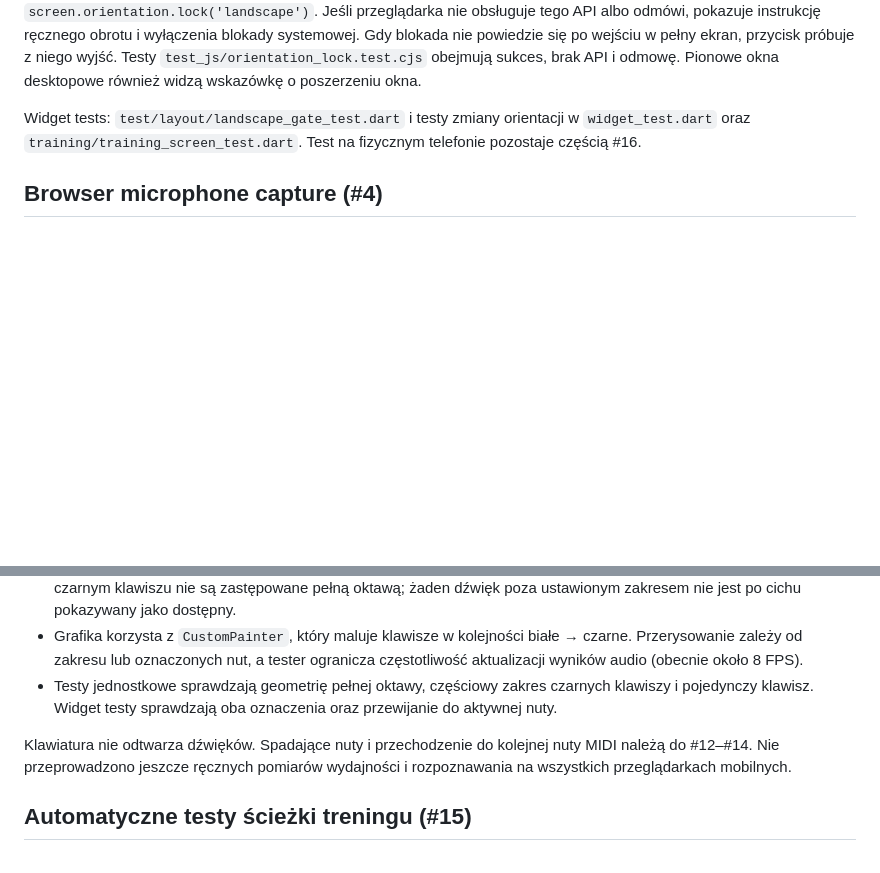
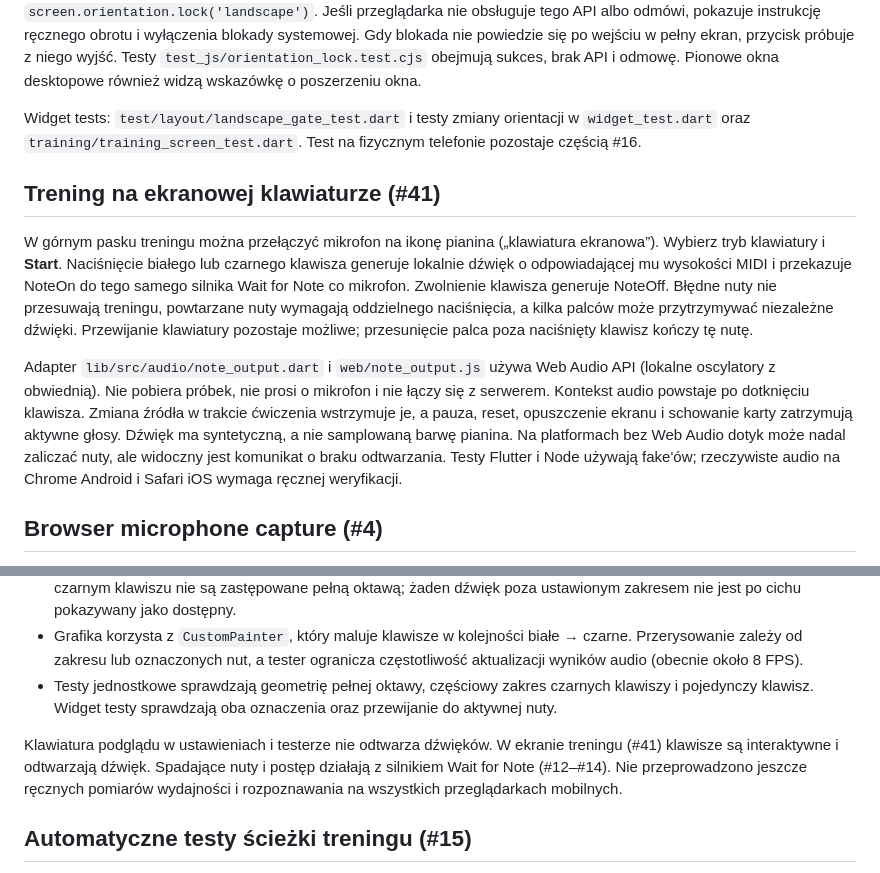
Before and after one commit to PawelWielga/learn-piano, a Markdown page: app/README.md, 2 parts joined by grey strips. GitHub-like rendering; blank space fills up the shorter version.

Commit message:
docs: explain touch training input and synthesized notes

```diff
--- a/app/README.md
+++ b/app/README.md
@@ -114,6 +114,28 @@ Widget tests: `test/layout/landscape_gate_test.dart` i testy zmiany
 orientacji w `widget_test.dart` oraz `training/training_screen_test.dart`.
 Test na fizycznym telefonie pozostaje częścią #16.
 
+## Trening na ekranowej klawiaturze (#41)
+
+W górnym pasku treningu można przełączyć mikrofon na ikonę pianina
+(„klawiatura ekranowa”). Wybierz tryb klawiatury i **Start**.
+Naciśnięcie białego lub czarnego klawisza generuje lokalnie dźwięk
+o odpowiadającej mu wysokości MIDI i przekazuje NoteOn do tego samego
+silnika Wait for Note co mikrofon. Zwolnienie klawisza generuje NoteOff.
+Błędne nuty nie przesuwają treningu, powtarzane nuty wymagają oddzielnego
+naciśnięcia, a kilka palców może przytrzymywać niezależne dźwięki.
+Przewijanie klawiatury pozostaje możliwe; przesunięcie palca poza
+naciśnięty klawisz kończy tę nutę.
+
+Adapter `lib/src/audio/note_output.dart` i `web/note_output.js` używa
+Web Audio API (lokalne oscylatory z obwiednią). Nie pobiera próbek,
+nie prosi o mikrofon i nie łączy się z serwerem. Kontekst audio powstaje
+po dotknięciu klawisza. Zmiana źródła w trakcie ćwiczenia wstrzymuje je,
+a pauza, reset, opuszczenie ekranu i schowanie karty zatrzymują aktywne
+głosy. Dźwięk ma syntetyczną, a nie samplowaną barwę pianina.
+Na platformach bez Web Audio dotyk może nadal zaliczać nuty, ale widoczny
+jest komunikat o braku odtwarzania. Testy Flutter i Node używają fake'ów;
+rzeczywiste audio na Chrome Android i Safari iOS wymaga ręcznej weryfikacji.
+
 ## Browser microphone capture (#4)
 
 The input is requested **only** after tapping **Włącz mikrofon**. The browser requires HTTPS (GitHub Pages) or localhost. `web/audio_input.js` wraps `getUserMedia` and Web Audio. `web/audio_capture_processor.js` buffers mono float PCM on an AudioWorklet thread and transfers 2048-sample frames into Dart through `dart:js_interop`. Frames carry the **actual AudioContext sample rate** and a timestamp relative to its clock. Raw frames stay in the browser, are never saved, uploaded or logged.
@@ -191,7 +213,9 @@ W ustawieniach zakresu widać na bieżąco rzeczywisty układ klawiszy od najni
 - Grafika korzysta z `CustomPainter`, który maluje klawisze w kolejności białe → czarne. Przerysowanie zależy od zakresu lub oznaczonych nut, a tester ogranicza częstotliwość aktualizacji wyników audio (obecnie około 8 FPS).
 - Testy jednostkowe sprawdzają geometrię pełnej oktawy, częściowy zakres czarnych klawiszy i pojedynczy klawisz. Widget testy sprawdzają oba oznaczenia oraz przewijanie do aktywnej nuty.
 
-Klawiatura nie odtwarza dźwięków. Spadające nuty i przechodzenie do kolejnej nuty MIDI należą do #12–#14. Nie przeprowadzono jeszcze ręcznych pomiarów wydajności i rozpoznawania na wszystkich przeglądarkach mobilnych.
+Klawiatura podglądu w ustawieniach i testerze nie odtwarza dźwięków.
+W ekranie treningu (#41) klawisze są interaktywne i odtwarzają dźwięk.
+Spadające nuty i postęp działają z silnikiem Wait for Note (#12–#14). Nie przeprowadzono jeszcze ręcznych pomiarów wydajności i rozpoznawania na wszystkich przeglądarkach mobilnych.
 
 
 ## Automatyczne testy ścieżki treningu (#15)
```
